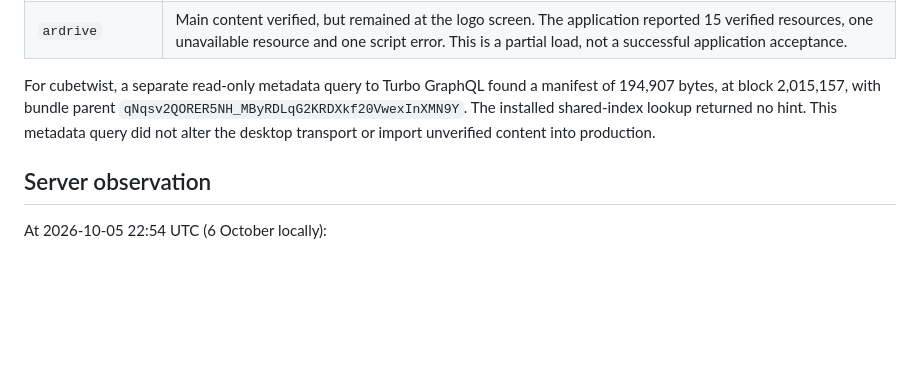
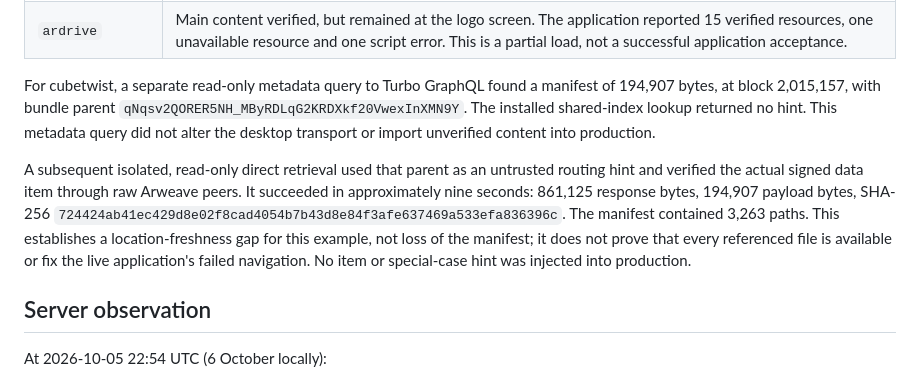
Before and after one commit to Vevivo/arns-mesh, a Markdown page: docs/validation/live-desktop-2026-10-06.md, the part around the change. GitHub-like rendering; blank space fills up the shorter version.

Commit message:
Verify live lookup miss through signed raw content retrieval

```diff
--- a/docs/validation/live-desktop-2026-10-06.md
+++ b/docs/validation/live-desktop-2026-10-06.md
@@ -18,6 +18,8 @@ Tested the user's existing Windows preview.13 application with its existing prof
 | `ardrive` | Main content verified, but remained at the logo screen. The application reported 15 verified resources, one unavailable resource and one script error. This is a partial load, not a successful application acceptance. |
 
 For cubetwist, a separate read-only metadata query to Turbo GraphQL found a manifest of 194,907 bytes, at block 2,015,157, with bundle parent `qNqsv2QORER5NH_MByRDLqG2KRDXkf20VwexInXMN9Y`. The installed shared-index lookup returned no hint. This metadata query did not alter the desktop transport or import unverified content into production.
+
+A subsequent isolated, read-only direct retrieval used that parent as an untrusted routing hint and verified the actual signed data item through raw Arweave peers. It succeeded in approximately nine seconds: 861,125 response bytes, 194,907 payload bytes, SHA-256 `724424ab41ec429d8e02f8cad4054b7b43d8e84f3afe637469a533efa836396c`. The manifest contained 3,263 paths. This establishes a location-freshness gap for this example, not loss of the manifest; it does not prove that every referenced file is available or fix the live application's failed navigation. No item or special-case hint was injected into production.
 
 ## Server observation
 
```
